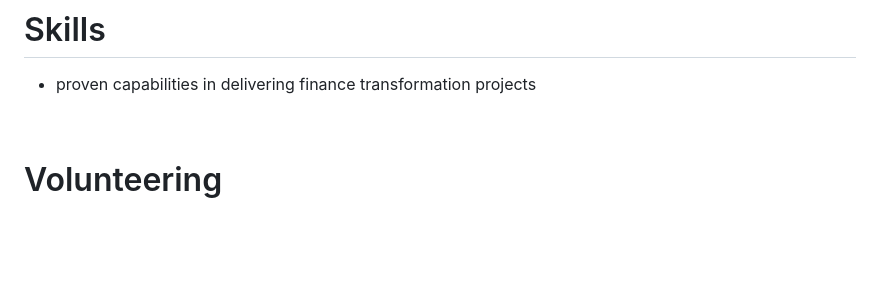
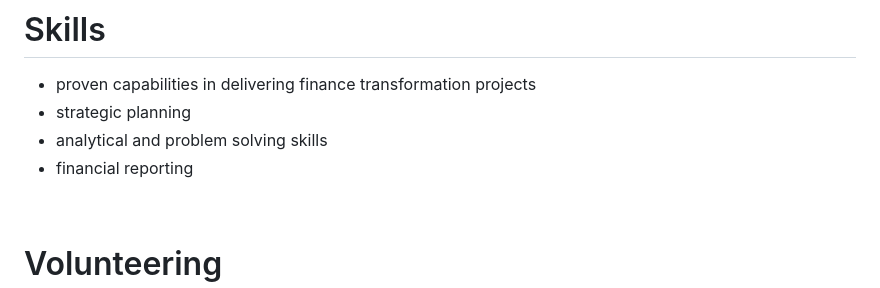
Before and after one commit to zreisingerova/zreisingerova.github.io, a Markdown page: README.md, the part around the change. Rendered like a GitHub page; blank space fills up the shorter version.

```diff
--- a/README.md
+++ b/README.md
@@ -45,6 +45,9 @@
 
 # Skills
 * proven capabilities in delivering finance transformation projects
+* strategic planning
+* analytical and problem solving skills
+* financial reporting
 
 <br>
 
```
